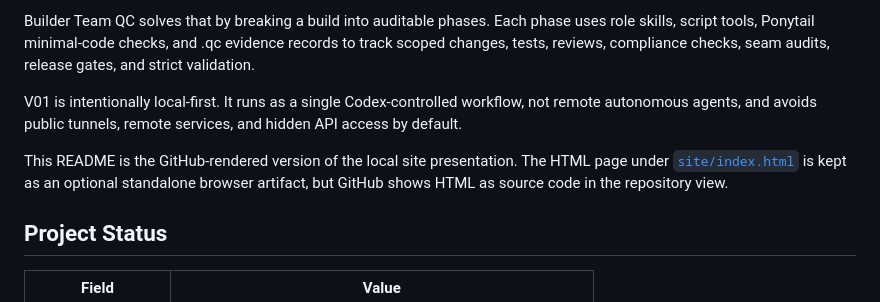
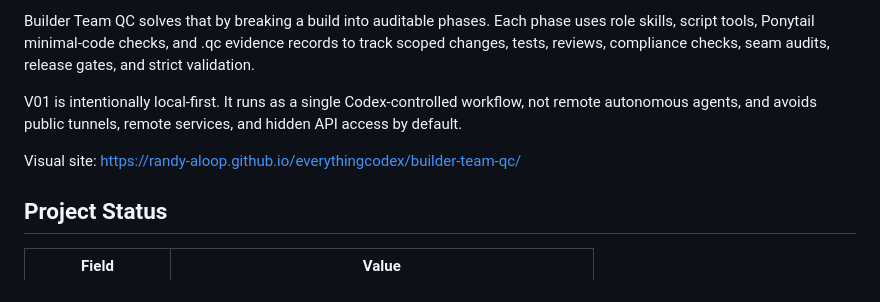
Before and after one commit to randy-aloop/everythingcodex, a Markdown page: README.md, the part around the change. GitHub-like rendering.

Commit message:
Replace stale site note with live URL

```diff
--- a/README.md
+++ b/README.md
@@ -8,7 +8,7 @@ Builder Team QC solves that by breaking a build into auditable phases. Each phas
 
 V01 is intentionally local-first. It runs as a single Codex-controlled workflow, not remote autonomous agents, and avoids public tunnels, remote services, and hidden API access by default.
 
-This README is the GitHub-rendered version of the local site presentation. The HTML page under [`site/index.html`](site/index.html) is kept as an optional standalone browser artifact, but GitHub shows HTML as source code in the repository view.
+Visual site: [https://randy-aloop.github.io/everythingcodex/builder-team-qc/](https://randy-aloop.github.io/everythingcodex/builder-team-qc/)
 
 ## Project Status
 
```
